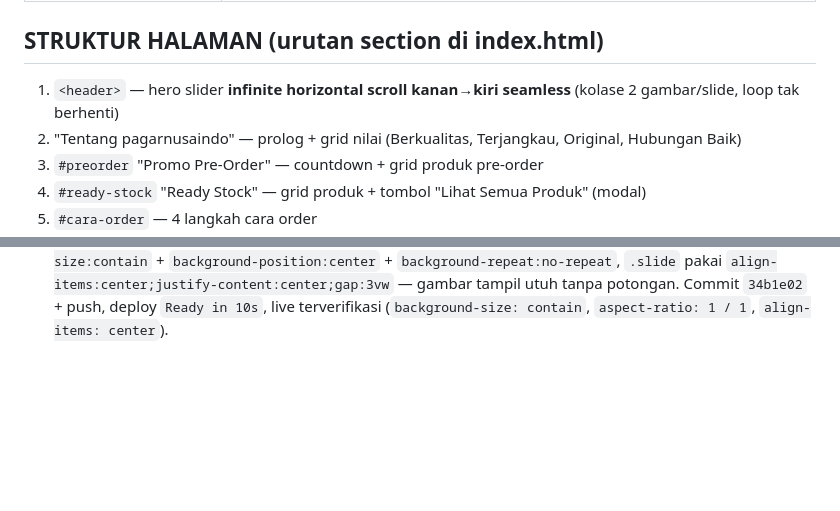
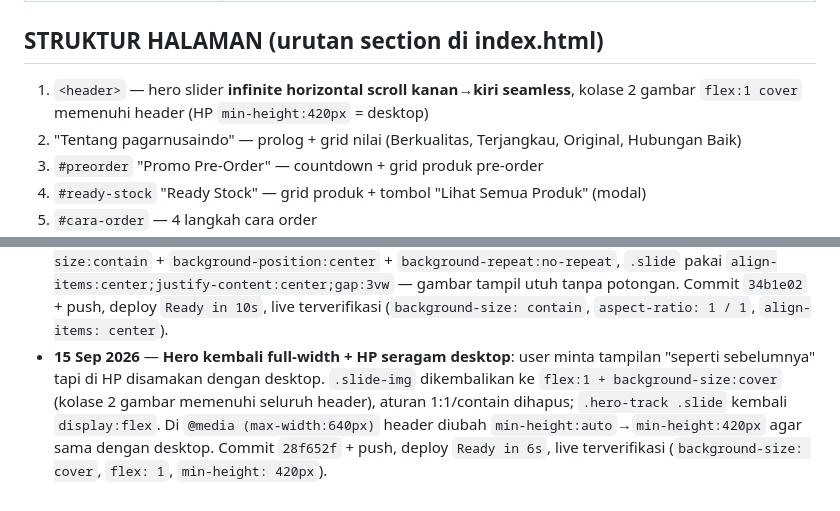
Before and after one commit to pagarnusaindo/pagarnusaindo, a Markdown page: AGENTS.md, 2 parts joined by grey strips. Rendered like a GitHub page; blank space fills up the shorter version.

Commit message:
Dokumentasi: hero full-width + HP seragam desktop

```diff
--- a/AGENTS.md
+++ b/AGENTS.md
@@ -28,7 +28,7 @@ Landing page penjualan apparel (jersey, kaos, jaket, polo, kemeja, rompi) — br
 
 ## STRUKTUR HALAMAN (urutan section di index.html)
 
-1. `<header>` — hero slider **infinite horizontal scroll kanan→kiri seamless** (kolase 2 gambar/slide, loop tak berhenti)
+1. `<header>` — hero slider **infinite horizontal scroll kanan→kiri seamless**, kolase 2 gambar `flex:1 cover` memenuhi header (HP `min-height:420px` = desktop)
 2. "Tentang pagarnusaindo" — prolog + grid nilai (Berkualitas, Terjangkau, Original, Hubungan Baik)
 3. `#preorder` "Promo Pre-Order" — countdown + grid produk pre-order
 4. `#ready-stock` "Ready Stock" — grid produk + tombol "Lihat Semua Produk" (modal)
@@ -109,6 +109,7 @@ Dibuat oleh `buildWaMessage(productName)`, dipasang `setupWaLinks()` ke semua ta
 - **15 Sep 2026** — **Revisi ukuran hero kolase**: `.hero-slider` dikembalikan ke ukuran penuh header (`width:100%;height:100%`, aturan `80vmin/1:1` + mobile `72vmin` dihapus), **tetap kolase 2 gambar per slide** (`.slide` flex + `.slide-img`) auto-slide. Rekomendasi user: ukuran background seperti semula, tapi 2 gambar sekaligus. `node --check` JS lolos.
 - **15 Sep 2026** — **Hero slider → infinite scroll**: transisi fade diganti **horizontal infinite scroll kanan→kiri seamless** — wrapper `.hero-track` (`display:flex;will-change:transform`) berisi slide diduplikasi, animasi `@keyframes heroScroll` `translateX(0)→translateX(-50%)` dengan durasi `slideCount*3.5s` linear infinite. HTML hero: `.hero-slider > .hero-track > .slide*2N`. `node --check` lolos, commit `4665017` + push, deploy Vercel `Ready in 6s`, live `www.pagarnusaindo.my.id` terverifikasi: `heroScroll`, `hero-track`, `max-content`, `slide-img` semua ada di HTML.
 - **15 Sep 2026** — **Gambar hero utuh 1:1**: `.slide-img` diubah dari `flex:1 + background-size:cover` (gambar terpotong) → kotak **1:1** (`width:36vmin;max-width:40vw;aspect-ratio:1/1`) + `background-size:contain` + `background-position:center` + `background-repeat:no-repeat`, `.slide` pakai `align-items:center;justify-content:center;gap:3vw` — gambar tampil utuh tanpa potongan. Commit `34b1e02` + push, deploy `Ready in 10s`, live terverifikasi (`background-size: contain`, `aspect-ratio: 1 / 1`, `align-items: center`).
+- **15 Sep 2026** — **Hero kembali full-width + HP seragam desktop**: user minta tampilan "seperti sebelumnya" tapi di HP disamakan dengan desktop. `.slide-img` dikembalikan ke `flex:1 + background-size:cover` (kolase 2 gambar memenuhi seluruh header), aturan 1:1/contain dihapus; `.hero-track .slide` kembali `display:flex`. Di `@media (max-width:640px)` header diubah `min-height:auto`→`min-height:420px` agar sama dengan desktop. Commit `28f652f` + push, deploy `Ready in 6s`, live terverifikasi (`background-size: cover`, `flex: 1`, `min-height: 420px`).
 
 <!-- Entri baru ditambahkan paling bawah, dengan format:
 - **Tanggal** — Ringkasan: apa yang dikerjakan, file yang diubah, hasil/pengujian, dan apa yang belum selesai (to-do sesi berikutnya). -->
```
